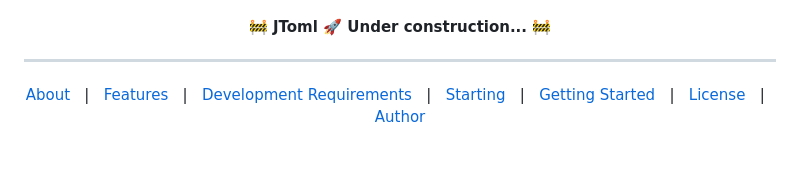
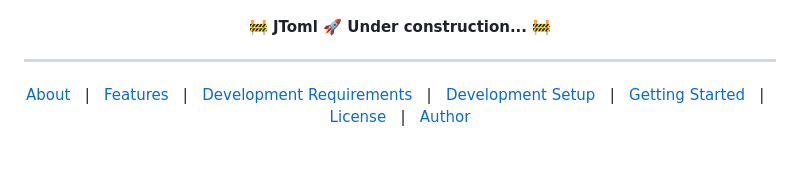
Before and after one commit to Jotrorox/JToml, a Markdown page: README.md, the part around the change printed below. Drawn GitHub-style.

Commit message:
Update anchor text and improve README layout
The anchor text for the development setup section in the README.md file has been updated to better reflect its content. Additional spacing has been added to enhance readability.

```diff
--- a/README.md
+++ b/README.md
@@ -21,7 +21,7 @@
   <a href="#dart-about">About</a> &#xa0; | &#xa0;
   <a href="#sparkles-features">Features</a> &#xa0; | &#xa0;
   <a href="#white_check_mark-development-requirements">Development Requirements</a> &#xa0; | &#xa0;
-  <a href="#checkered_flag-starting-development-setup">Starting</a> &#xa0; | &#xa0;
+  <a href="#checkered_flag-starting-development-setup">Development Setup</a> &#xa0; | &#xa0;
   <a href="#dash-using-this-as-a-library">Getting Started</a> &#xa0; | &#xa0;
   <a href="#memo-license">License</a> &#xa0; | &#xa0;
   <a href="https://jotrorox.com" target="_blank">Author</a>
```
Also changed, not shown: other parts of README.md (+1 -0 lines).
